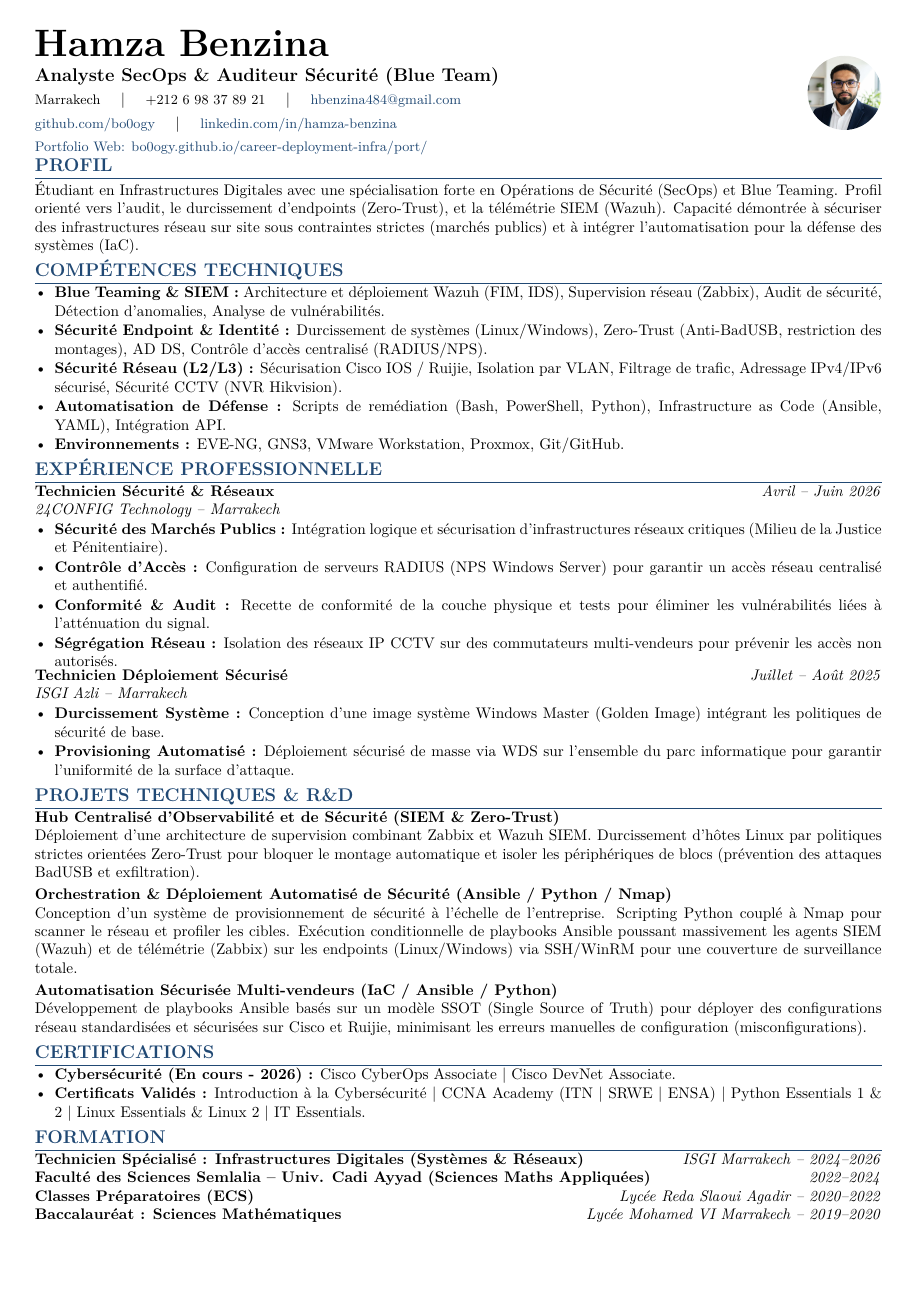
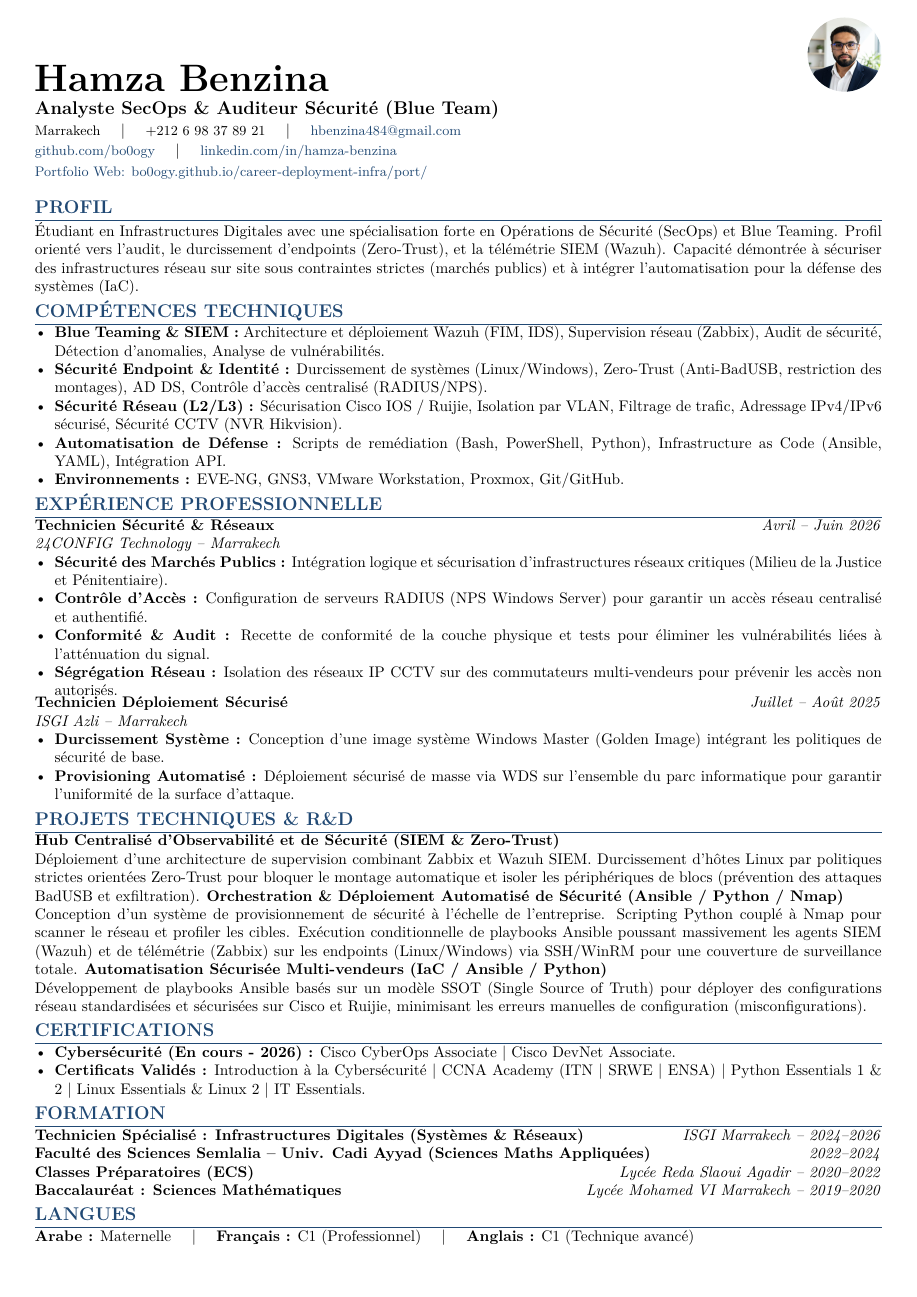
Before and after one commit to bo0ogy/career-deployment-infra, a LaTeX CV (branch_secops_auditor/cv.tex): page 1 of 2 before the commit and the whole page after it. Compiled offline with pdfLaTeX.

Commit message:
Fixed SecOps layout: fixed overlap and compressed lists

```diff
--- a/branch_secops_auditor/cv.tex
+++ b/branch_secops_auditor/cv.tex
@@ -4,7 +4,7 @@
 % \usepackage[french]{babel}
 \usepackage[T1]{fontenc}
 \usepackage{lmodern}
-\usepackage[left=0.8cm,right=0.8cm,top=0.7cm,bottom=0.7cm]{geometry}
+\usepackage[left=0.8cm,right=0.8cm,top=0.4cm,bottom=0.4cm]{geometry}
 \usepackage{titlesec}
 \usepackage{enumitem}
 \usepackage{hyperref}
@@ -26,25 +26,25 @@
 % --- Formatage des sections ---
 \titleformat{\section}
   {\large\bfseries\color{primary}}{\thesection}{0em}{}[\titlerule]
-\titlespacing*{\section}{0pt}{0.7ex}{0.35ex}
+\titlespacing*{\section}{0pt}{0.6ex}{0.3ex}
 
 \begin{document}
 \pagestyle{empty} % Pas de numéros de page
 
 % --- En-tête ---
 \noindent
-\begin{minipage}[c]{0.78\textwidth}
-    {\Huge \textbf{Hamza Benzina}}\\[0.15cm]
-    {\large \textbf{Analyste SecOps \& Auditeur Sécurité (Blue Team)}}\\[0.1cm]
+\begin{minipage}[t]{0.78\textwidth}
+    {\Huge \textbf{Hamza Benzina}}\\[0.1cm]
+    {\large \textbf{Analyste SecOps \& Auditeur Sécurité (Blue Team)}}\\[0.05cm]
     {\small Marrakech} \quad \textbar{} \quad
     {\small +212 6 98 37 89 21} \quad \textbar{} \quad
-    {\small \href{mailto:hbenzina484@gmail.com}{hbenzina484@gmail.com}}\\[0.12cm]
+    {\small \href{mailto:hbenzina484@gmail.com}{hbenzina484@gmail.com}}\\[0.05cm]
     {\small \href{https://github.com/bo0ogy}{github.com/bo0ogy}} \quad \textbar{} \quad
-    {\small \href{https://linkedin.com/in/hamza-benzina}{linkedin.com/in/hamza-benzina}}\\[0.12cm]
+    {\small \href{https://linkedin.com/in/hamza-benzina}{linkedin.com/in/hamza-benzina}}\\[0.05cm]
     {\small \href{https://bo0ogy.github.io/career-deployment-infra/port/}{Portfolio Web: bo0ogy.github.io/career-deployment-infra/port/}}
 \end{minipage}%
 \hfill
-\begin{minipage}[c]{0.18\textwidth}
+\begin{minipage}[t]{0.18\textwidth}
     \raggedleft
     \begin{tikzpicture}
         \clip (0,0) circle (0.85cm);
@@ -52,7 +52,7 @@
     \end{tikzpicture}
 \end{minipage}
 
-\vspace{-0.1cm}
+\vspace{0.3cm}
 
 % --- PROFIL ---
 \section*{PROFIL}
@@ -60,7 +60,7 @@
 
 % --- COMPÉTENCES TECHNIQUES ---
 \section*{COMPÉTENCES TECHNIQUES}
-\begin{itemize}[leftmargin=*, itemsep=0.8pt, parsep=0pt, topsep=1.0pt]
+\begin{itemize}[leftmargin=*, itemsep=0.0pt, parsep=0pt, topsep=0pt]
     \item \textbf{Blue Teaming \& SIEM :} Architecture et déploiement Wazuh (FIM, IDS), Supervision réseau (Zabbix), Audit de sécurité, Détection d'anomalies, Analyse de vulnérabilités.
     \item \textbf{Sécurité Endpoint \& Identité :} Durcissement de systèmes (Linux/Windows), Zero-Trust (Anti-BadUSB, restriction des montages), AD DS, Contrôle d'accès centralisé (RADIUS/NPS).
     \item \textbf{Sécurité Réseau (L2/L3) :} Sécurisation Cisco IOS / Ruijie, Isolation par VLAN, Filtrage de trafic, Adressage IPv4/IPv6 sécurisé, Sécurité CCTV (NVR Hikvision).
@@ -84,7 +84,7 @@
 \noindent
 \textbf{Technicien Déploiement Sécurisé} \hfill \textit{Juillet -- Août 2025}\\
 \textit{ISGI Azli -- Marrakech}
-\begin{itemize}[leftmargin=*, itemsep=0.8pt, parsep=0pt, topsep=1.0pt]
+\begin{itemize}[leftmargin=*, itemsep=0.0pt, parsep=0pt, topsep=0pt]
     \item \textbf{Durcissement Système :} Conception d'une image système Windows Master (Golden Image) intégrant les politiques de sécurité de base.
     \item \textbf{Provisioning Automatisé :} Déploiement sécurisé de masse via WDS sur l'ensemble du parc informatique pour garantir l'uniformité de la surface d'attaque.
 \end{itemize}
@@ -93,15 +93,15 @@
 \section*{PROJETS TECHNIQUES \& R\&D}
 \noindent
 \textbf{Hub Centralisé d'Observabilité et de Sécurité (SIEM \& Zero-Trust)}\\
-Déploiement d'une architecture de supervision combinant Zabbix et Wazuh SIEM. Durcissement d'hôtes Linux par politiques strictes orientées Zero-Trust pour bloquer le montage automatique et isoler les périphériques de blocs (prévention des attaques BadUSB et exfiltration).\\[2.5pt]
+Déploiement d'une architecture de supervision combinant Zabbix et Wazuh SIEM. Durcissement d'hôtes Linux par politiques strictes orientées Zero-Trust pour bloquer le montage automatique et isoler les périphériques de blocs (prévention des attaques BadUSB et exfiltration).
 \textbf{Orchestration \& Déploiement Automatisé de Sécurité (Ansible / Python / Nmap)}\\
-Conception d'un système de provisionnement de sécurité à l'échelle de l'entreprise. Scripting Python couplé à Nmap pour scanner le réseau et profiler les cibles. Exécution conditionnelle de playbooks Ansible poussant massivement les agents SIEM (Wazuh) et de télémétrie (Zabbix) sur les endpoints (Linux/Windows) via SSH/WinRM pour une couverture de surveillance totale.\\[2.5pt]
+Conception d'un système de provisionnement de sécurité à l'échelle de l'entreprise. Scripting Python couplé à Nmap pour scanner le réseau et profiler les cibles. Exécution conditionnelle de playbooks Ansible poussant massivement les agents SIEM (Wazuh) et de télémétrie (Zabbix) sur les endpoints (Linux/Windows) via SSH/WinRM pour une couverture de surveillance totale.
 \textbf{Automatisation Sécurisée Multi-vendeurs (IaC / Ansible / Python)}\\
 Développement de playbooks Ansible basés sur un modèle SSOT (Single Source of Truth) pour déployer des configurations réseau standardisées et sécurisées sur Cisco et Ruijie, minimisant les erreurs manuelles de configuration (misconfigurations).
 
 % --- CERTIFICATIONS ---
 \section*{CERTIFICATIONS}
-\begin{itemize}[leftmargin=*, itemsep=0.8pt, parsep=0pt, topsep=1.0pt]
+\begin{itemize}[leftmargin=*, itemsep=0.0pt, parsep=0pt, topsep=0pt]
     \item \textbf{Cybersécurité (En cours - 2026) :} Cisco CyberOps Associate \textbar{} Cisco DevNet Associate.
     \item \textbf{Certificats Validés :} Introduction à la Cybersécurité \textbar{} CCNA Academy (ITN \textbar{} SRWE \textbar{} ENSA) \textbar{} Python Essentials 1 \& 2 \textbar{} Linux Essentials \& Linux 2 \textbar{} IT Essentials.
 \end{itemize}
```
Also changed, not shown: branch_secops_auditor/cv.pdf, branch_secops_auditor/cv.tex (2 more changed lines), 2 other files.
